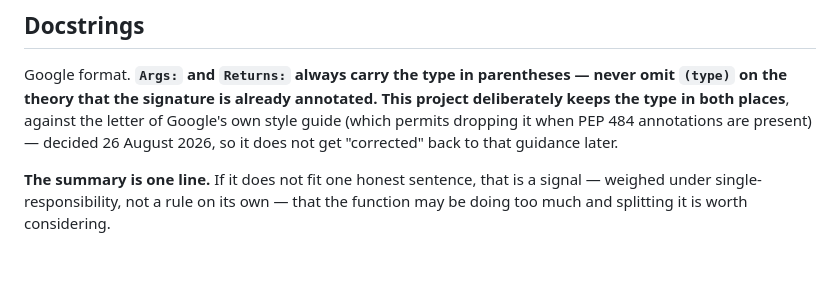
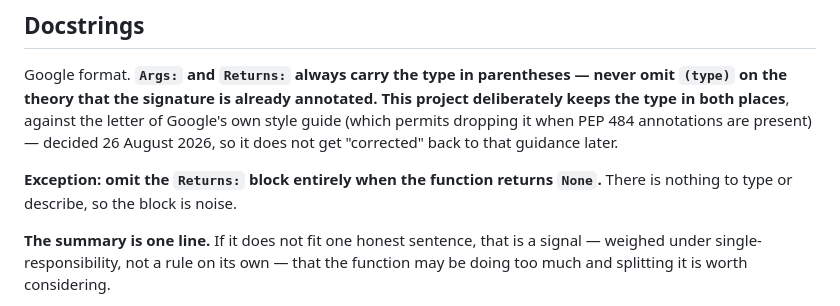
Before and after one commit to Picard1203/servo_mvp, a Markdown page: CONVENTIONS.md, the part around the change. Drawn GitHub-style; blank space fills up the shorter version.

```diff
--- a/CONVENTIONS.md
+++ b/CONVENTIONS.md
@@ -31,6 +31,9 @@ This project deliberately keeps the type in both places**, against the
 letter of Google's own style guide (which permits dropping it when PEP 484
 annotations are present) — decided 26 August 2026, so it does not get
 "corrected" back to that guidance later.
+
+**Exception: omit the `Returns:` block entirely when the function returns
+`None`.** There is nothing to type or describe, so the block is noise.
 
 **The summary is one line.** If it does not fit one honest sentence, that is
 a signal — weighed under single-responsibility, not a rule on its own — that
```
Also changed, not shown: docs/handoff/antigravity-firmware-prose-strip.md (+2 -1 lines), docs/handoff/antigravity-python-prose-strip.md (+3 -1 lines).
